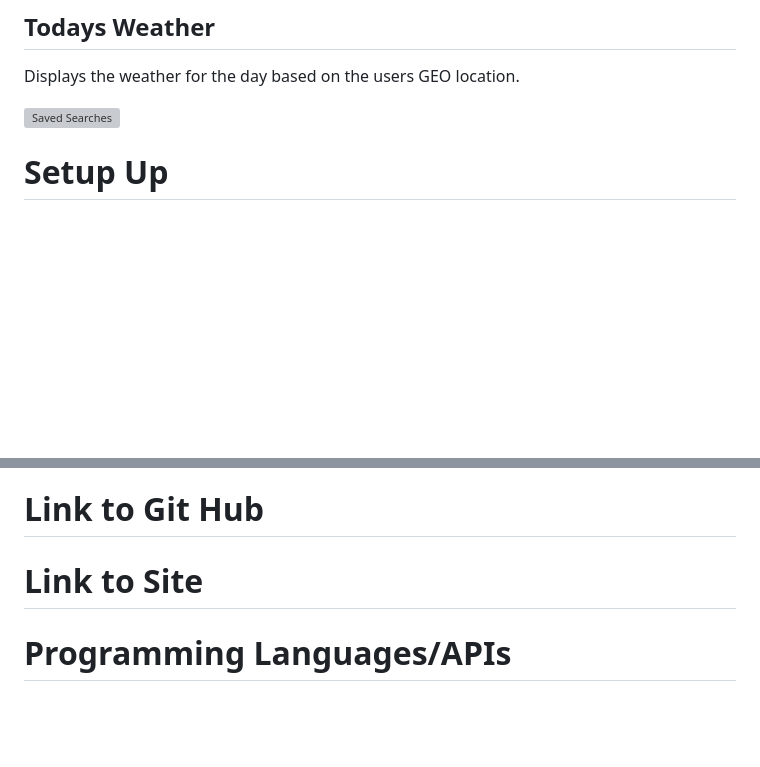
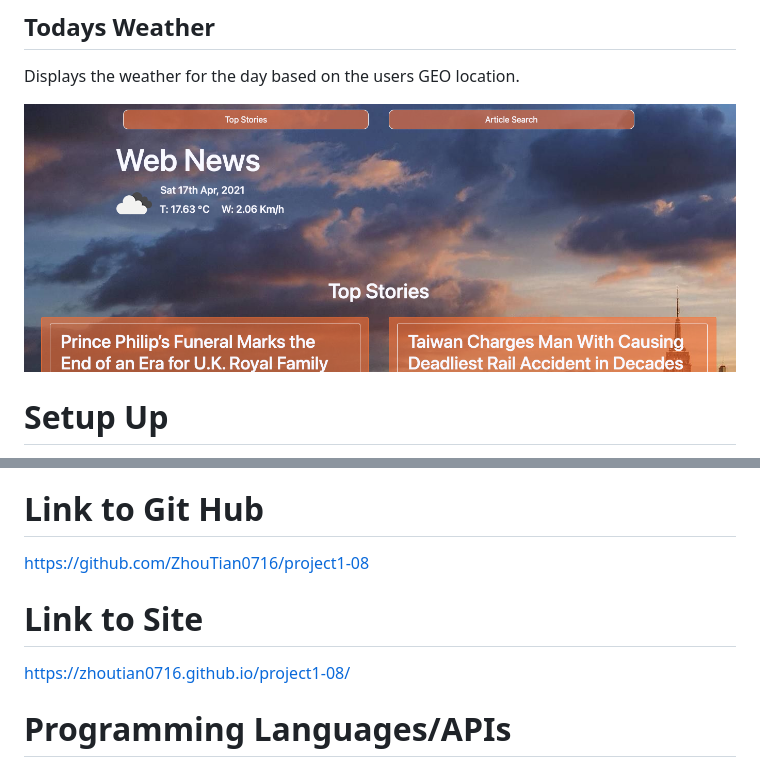
Before and after one commit to mp2626/news_app, a Markdown page: README.md, 2 parts joined by grey strips. GitHub-like rendering; pictures changed too: assets/images/weather.png (added); blank space fills up the shorter version; grey boxes are pictures that could not be loaded.

Commit message:
MP final updated to readme and JS

```diff
--- a/README.md
+++ b/README.md
@@ -49,7 +49,7 @@ Provides the user with the functionality to search for articles of their choice.
 
 Displays the weather for the day based on the users GEO location.
 
-![Saved Searches](assets/images/saved.png)
+![Saved Searches](assets/images/weather.png)
 
 # Setup Up
 
@@ -61,10 +61,11 @@ The user will require a New York Times account to access the articles.
 * Add a comments/forum section that allows users the discuss/debate tagged news articles, this will create a community around the app.
 
 # Link to Git Hub
-
+https://github.com/ZhouTian0716/project1-08
 
 # Link to Site
 
+https://zhoutian0716.github.io/project1-08/
 
 # Programming Languages/APIs
 
```
Also changed, not shown: Project Requirements.md (deleted, +0 -126 lines), 3 other files.
